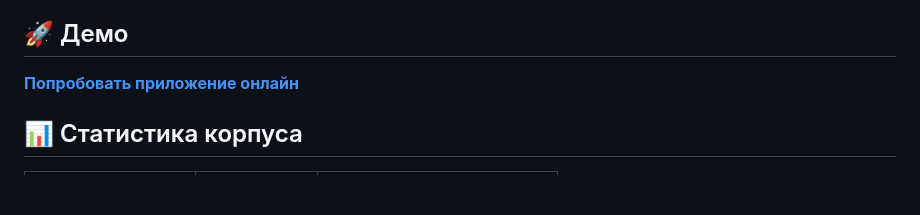
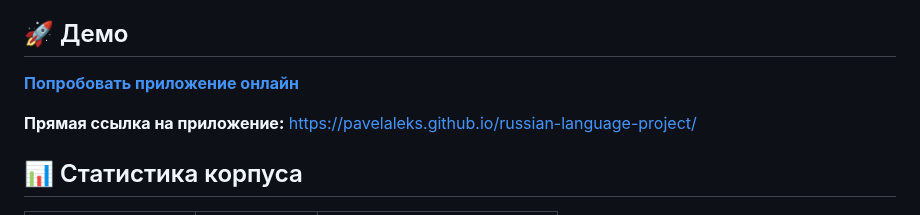
Before and after one commit to pavelaleks/russian-language-project, a Markdown page: README.md, the part around the change. Drawn GitHub-style; blank space fills up the shorter version.

Commit message:
Update README with correct GitHub Pages URL
- Add direct link to the live application
- Update demo section with actual URL

```diff
--- a/README.md
+++ b/README.md
@@ -17,7 +17,9 @@
 
 ## 🚀 Демо
 
-**[Попробовать приложение онлайн](https://yourusername.github.io/russian-language-project/)**
+**[Попробовать приложение онлайн](https://pavelaleks.github.io/russian-language-project/)**
+
+**Прямая ссылка на приложение:** [https://pavelaleks.github.io/russian-language-project/](https://pavelaleks.github.io/russian-language-project/)
 
 ## 📊 Статистика корпуса
 
```
